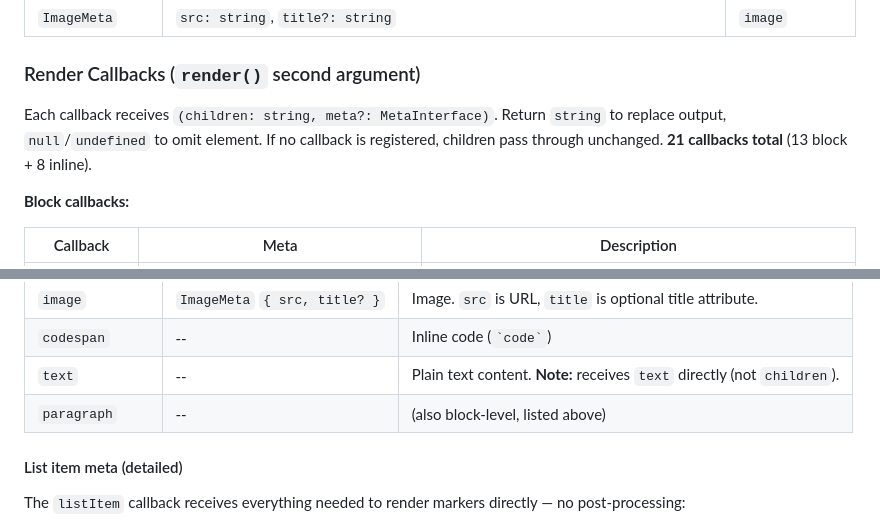
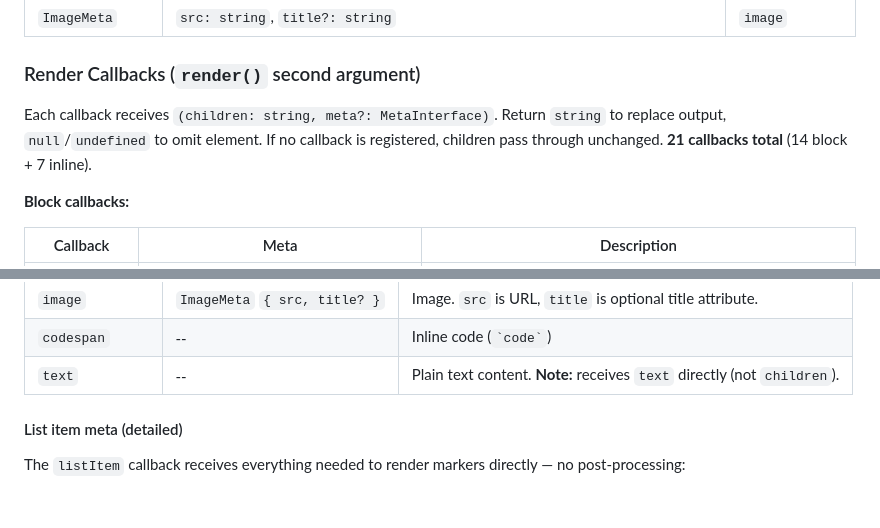
Before and after one commit to brendadeeznuts1111/bun-automation-platform, a Markdown page: BUN_API_REFERENCE.md, 2 parts joined by grey strips. Rendered like a GitHub page; blank space fills up the shorter version.

```diff
--- a/BUN_API_REFERENCE.md
+++ b/BUN_API_REFERENCE.md
@@ -170,7 +170,7 @@ Each callback receives `(children: string, meta?: MetaInterface)`. Return `strin
 
 ### Render Callbacks (`render()` second argument)
 
-Each callback receives `(children: string, meta?: MetaInterface)`. Return `string` to replace output, `null`/`undefined` to omit element. If no callback is registered, children pass through unchanged. **21 callbacks total** (13 block + 8 inline).
+Each callback receives `(children: string, meta?: MetaInterface)`. Return `string` to replace output, `null`/`undefined` to omit element. If no callback is registered, children pass through unchanged. **21 callbacks total** (14 block + 7 inline).
 
 **Block callbacks:**
 
@@ -202,7 +202,6 @@ Each callback receives `(children: string, meta?: MetaInterface)`. Return `strin
 | `image` | `ImageMeta` `{ src, title? }` | Image. `src` is URL, `title` is optional title attribute. |
 | `codespan` | -- | Inline code (`` `code` ``) |
 | `text` | -- | Plain text content. **Note:** receives `text` directly (not `children`). |
-| `paragraph` | -- | (also block-level, listed above) |
 
 #### List item meta (detailed)
 
```
Also changed, not shown: ARCHITECTURE.md (+1 -1 lines), OPEN_TASKS.md (+1 -1 lines).
